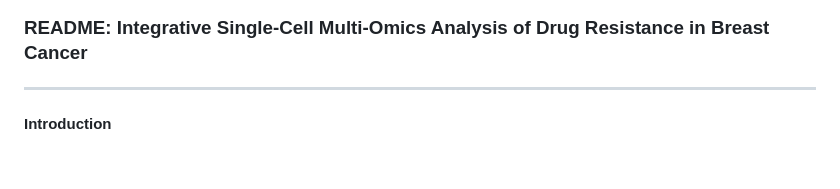
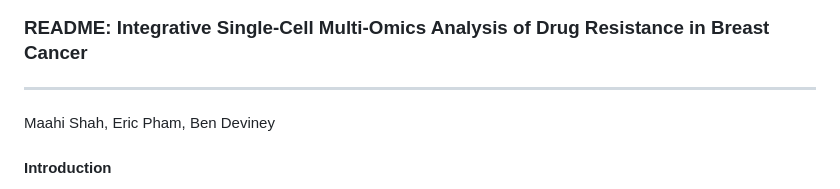
Before and after one commit to maahi-99/DSC291-enhancer-gene-drug-resistance, a Markdown page: README.md, the part around the change. Rendered like a GitHub page; blank space fills up the shorter version.

```diff
--- a/README.md
+++ b/README.md
@@ -1,6 +1,7 @@
 ### README: Integrative Single-Cell Multi-Omics Analysis of Drug Resistance in Breast Cancer
 
 ---
+Maahi Shah, Eric Pham, Ben Deviney
 
 #### Introduction
 This project integrates single-cell RNA sequencing (scRNA-seq) and single-cell ChIP sequencing (scChIP-seq) data to investigate transcriptional and chromatin state changes associated with drug resistance in breast cancer. By analyzing gene expression and enhancer activity in treated and untreated samples, the workflow identifies key genes and regulatory elements linked to drug resistance. The scRNA-seq data highlights differentially expressed genes, while scChIP-seq identifies differentially active enhancer regions and maps them to their target genes. The combined results provide insights into potential mechanisms of drug resistance and targets for future therapeutic strategies.
```
